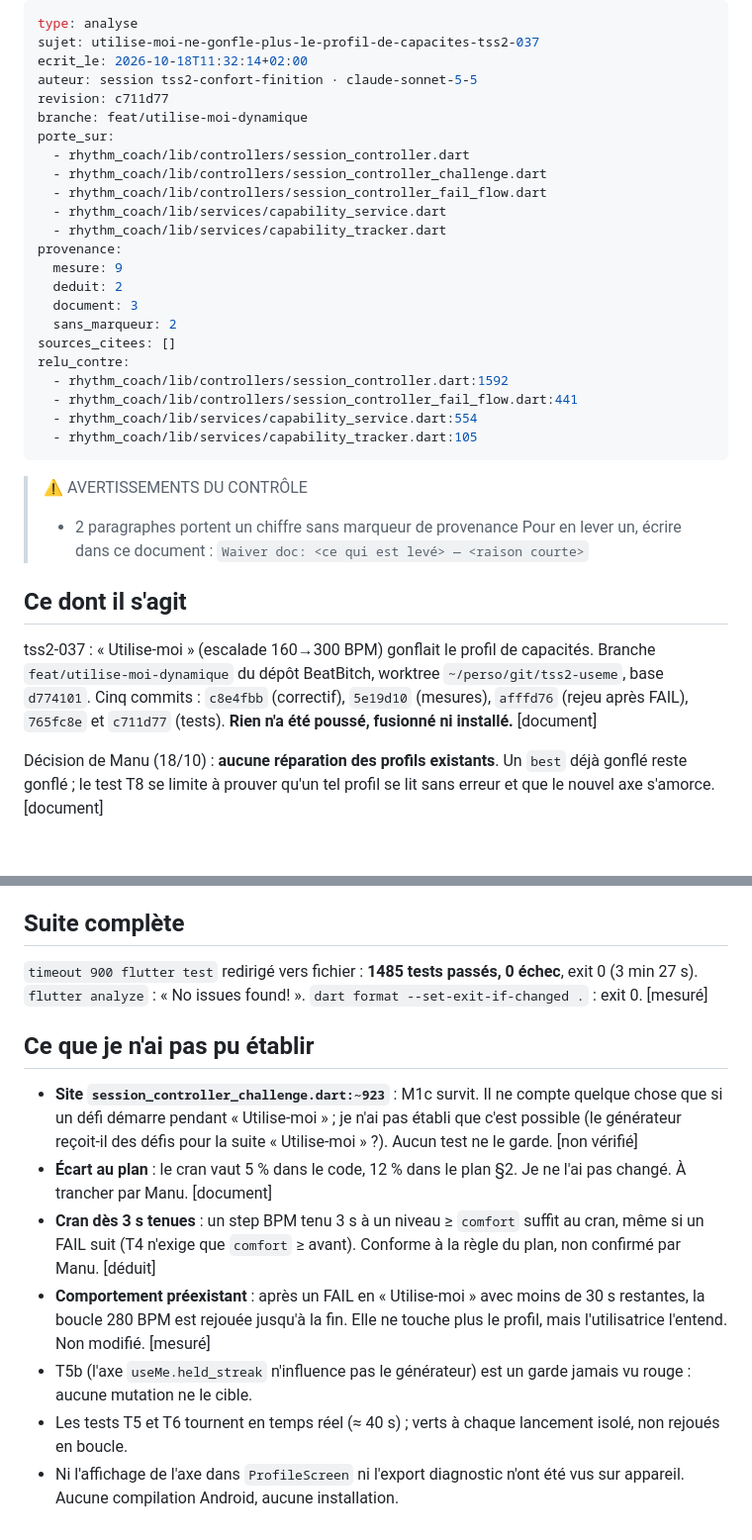
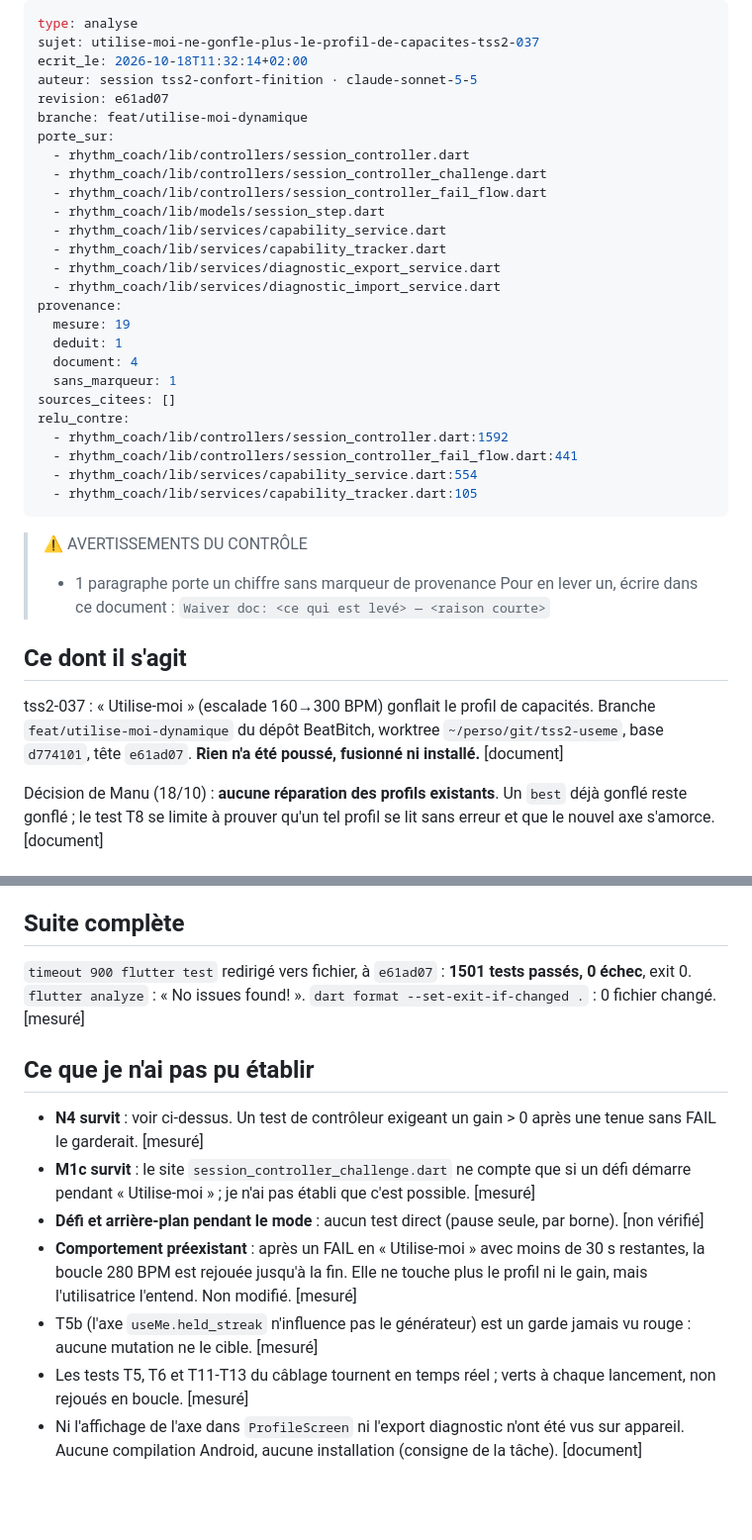
Before and after one commit to bbstudioapp/beatbitch, a Markdown page: docs/analysis/utilise-moi-ne-gonfle-plus-le-profil-de-capacites-tss2-037-2026-10-18.md, 2 parts joined by grey strips. Shown at 99% size. Rendered like a GitHub page; blank space fills up the shorter version.

```diff
--- a/docs/analysis/utilise-moi-ne-gonfle-plus-le-profil-de-capacites-tss2-037-2026-10-18.md
+++ b/docs/analysis/utilise-moi-ne-gonfle-plus-le-profil-de-capacites-tss2-037-2026-10-18.md
@@ -3,19 +3,22 @@ type: analyse
 sujet: utilise-moi-ne-gonfle-plus-le-profil-de-capacites-tss2-037
 ecrit_le: 2026-10-18T11:32:14+02:00
 auteur: session tss2-confort-finition · claude-sonnet-5-5
-revision: c711d77
+revision: e61ad07
 branche: feat/utilise-moi-dynamique
 porte_sur:
   - rhythm_coach/lib/controllers/session_controller.dart
   - rhythm_coach/lib/controllers/session_controller_challenge.dart
   - rhythm_coach/lib/controllers/session_controller_fail_flow.dart
+  - rhythm_coach/lib/models/session_step.dart
   - rhythm_coach/lib/services/capability_service.dart
   - rhythm_coach/lib/services/capability_tracker.dart
+  - rhythm_coach/lib/services/diagnostic_export_service.dart
+  - rhythm_coach/lib/services/diagnostic_import_service.dart
 provenance:
-  mesure: 9
-  deduit: 2
-  document: 3
-  sans_marqueur: 2
+  mesure: 19
+  deduit: 1
+  document: 4
+  sans_marqueur: 1
 sources_citees: []
 relu_contre:
   - rhythm_coach/lib/controllers/session_controller.dart:1592
@@ -25,12 +28,12 @@ relu_contre:
 ---
 
 > ⚠️ AVERTISSEMENTS DU CONTRÔLE
-> - 2 paragraphes portent un chiffre sans marqueur de provenance
+> - 1 paragraphe porte un chiffre sans marqueur de provenance
 > Pour en lever un, écrire dans ce document : `Waiver doc: <ce qui est levé> — <raison courte>`
 
 ## Ce dont il s'agit
 
-tss2-037 : « Utilise-moi » (escalade 160→300 BPM) gonflait le profil de capacités. Branche `feat/utilise-moi-dynamique` du dépôt BeatBitch, worktree `~/perso/git/tss2-useme`, base `d774101`. Cinq commits : `c8e4fbb` (correctif), `5e19d10` (mesures), `afffd76` (rejeu après FAIL), `765fc8e` et `c711d77` (tests). **Rien n'a été poussé, fusionné ni installé.** [document]
+tss2-037 : « Utilise-moi » (escalade 160→300 BPM) gonflait le profil de capacités. Branche `feat/utilise-moi-dynamique` du dépôt BeatBitch, worktree `~/perso/git/tss2-useme`, base `d774101`, tête `e61ad07`. **Rien n'a été poussé, fusionné ni installé.** [document]
 
 Décision de Manu (18/10) : **aucune réparation des profils existants**. Un `best` déjà gonflé reste gonflé ; le test T8 se limite à prouver qu'un tel profil se lit sans erreur et que le nouvel axe s'amorce. [document]
 
@@ -70,14 +98,14 @@ M4 a d'abord **survécu** : T5 passait parce que l'amorçage depuis `stats.max_u
 
 ## Suite complète
 
-`timeout 900 flutter test` redirigé vers fichier : **1485 tests passés, 0 échec**, exit 0 (3 min 27 s). `flutter analyze` : « No issues found! ». `dart format --set-exit-if-changed .` : exit 0. [mesuré]
+`timeout 900 flutter test` redirigé vers fichier, à `e61ad07` : **1501 tests passés, 0 échec**, exit 0. `flutter analyze` : « No issues found! ». `dart format --set-exit-if-changed .` : 0 fichier changé. [mesuré]
 
 ## Ce que je n'ai pas pu établir
 
-- **Site `session_controller_challenge.dart:~923`** : M1c survit. Il ne compte quelque chose que si un défi démarre pendant « Utilise-moi » ; je n'ai pas établi que c'est possible (le générateur reçoit-il des défis pour la suite « Utilise-moi » ?). Aucun test ne le garde. [non vérifié]
-- **Écart au plan** : le cran vaut 5 % dans le code, 12 % dans le plan §2. Je ne l'ai pas changé. À trancher par Manu. [document]
-- **Cran dès 3 s tenues** : un step BPM tenu 3 s à un niveau ≥ `comfort` suffit au cran, même si un FAIL suit (T4 n'exige que `comfort` ≥ avant). Conforme à la règle du plan, non confirmé par Manu. [déduit]
-- **Comportement préexistant** : après un FAIL en « Utilise-moi » avec moins de 30 s restantes, la boucle 280 BPM est rejouée jusqu'à la fin. Elle ne touche plus le profil, mais l'utilisatrice l'entend. Non modifié. [mesuré]
-- T5b (l'axe `useMe.held_streak` n'influence pas le générateur) est un garde jamais vu rouge : aucune mutation ne le cible.
-- Les tests T5 et T6 tournent en temps réel (≈ 40 s) ; verts à chaque lancement isolé, non rejoués en boucle.
-- Ni l'affichage de l'axe dans `ProfileScreen` ni l'export diagnostic n'ont été vus sur appareil. Aucune compilation Android, aucune installation.
+- **N4 survit** : voir ci-dessus. Un test de contrôleur exigeant un gain > 0 après une tenue sans FAIL le garderait. [mesuré]
+- **M1c survit** : le site `session_controller_challenge.dart` ne compte que si un défi démarre pendant « Utilise-moi » ; je n'ai pas établi que c'est possible. [mesuré]
+- **Défi et arrière-plan pendant le mode** : aucun test direct (pause seule, par borne). [non vérifié]
+- **Comportement préexistant** : après un FAIL en « Utilise-moi » avec moins de 30 s restantes, la boucle 280 BPM est rejouée jusqu'à la fin. Elle ne touche plus le profil ni le gain, mais l'utilisatrice l'entend. Non modifié. [mesuré]
+- T5b (l'axe `useMe.held_streak` n'influence pas le générateur) est un garde jamais vu rouge : aucune mutation ne le cible. [mesuré]
+- Les tests T5, T6 et T11-T13 du câblage tournent en temps réel ; verts à chaque lancement, non rejoués en boucle. [mesuré]
+- Ni l'affichage de l'axe dans `ProfileScreen` ni l'export diagnostic n'ont été vus sur appareil. Aucune compilation Android, aucune installation (consigne de la tâche). [document]
```
Also changed, not shown: other parts of docs/analysis/utilise-moi-ne-gonfle-plus-le-profil-de-capacites-tss2-037-2026-10-18.md (+43 -18 lines).
